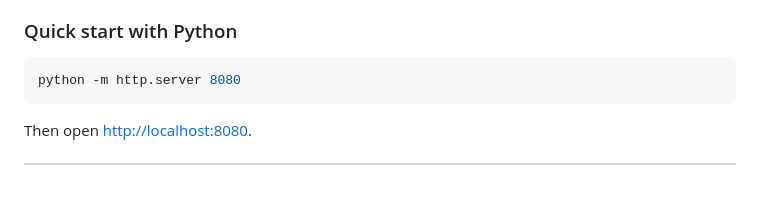
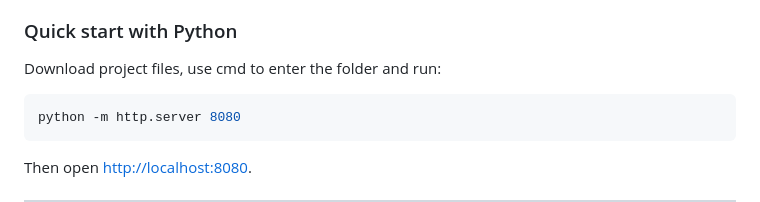
Before and after one commit to tz-dev/4_video_wall, a Markdown page: README.md, the part around the change. GitHub-like rendering; blank space fills up the shorter version.

````diff
--- a/README.md
+++ b/README.md
@@ -97,6 +97,8 @@ Designed for installations, visual walls, live performance setups, moodboards, e
 * You can also download the [Desktop app version (Windows)](https://drive.google.com/drive/folders/1R1BZmtSfM-5gCfLMulFZyMyiz9kh-R2E?usp=sharing) from google drive
 
 ### Quick start with Python
+
+Download project files, use cmd to enter the folder and run:
 
 ```bash
 python -m http.server 8080
````
